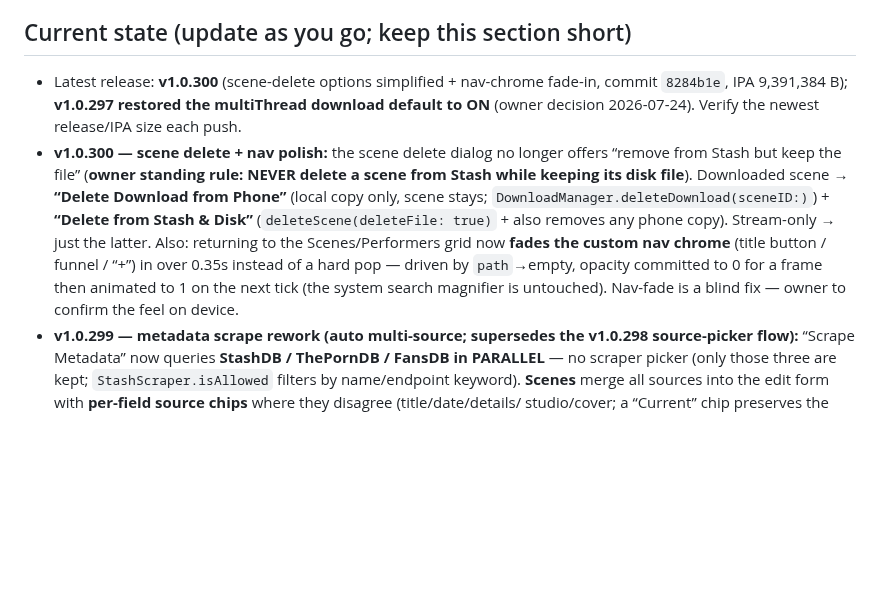
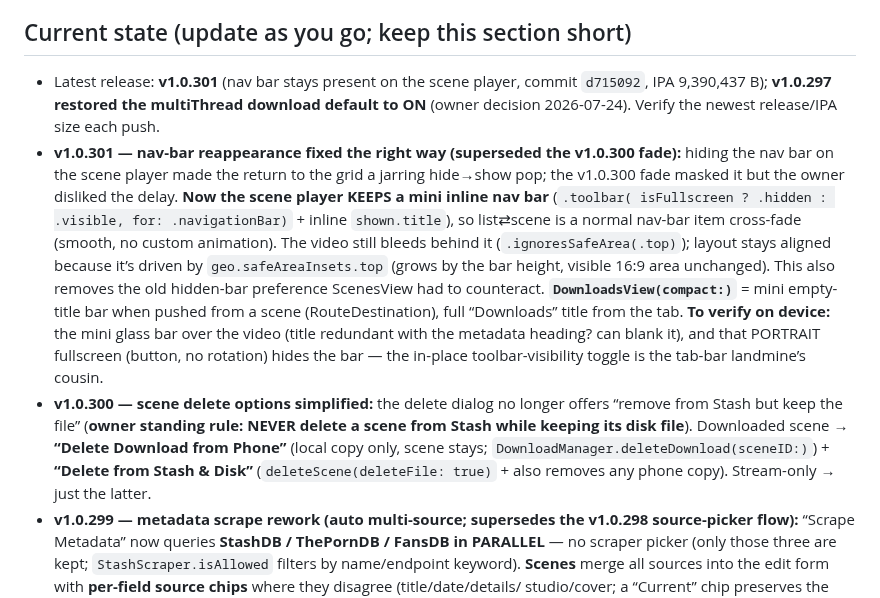
Before and after one commit to nphil/stashy, a Markdown page: CLAUDE.md, the part around the change. Rendered like a GitHub page; blank space fills up the shorter version.

Commit message:
docs: record v1.0.301 nav-bar-present approach (supersedes the v1.0.300 fade)
Co-Authored-By: Claude Opus 4.8 <noreply@anthropic.com>
Claude-Session: https://claude.ai/code/session_01DKsXd8pAcyZd5JwMxReCpv

```diff
--- a/CLAUDE.md
+++ b/CLAUDE.md
@@ -125,18 +125,26 @@ compiler.** Repo `nphil/stashy` is the ONLY repo you may read/write. App code: `
   re-analyzing perf or touching the flagged code paths.
 
 ## Current state (update as you go; keep this section short)
-- Latest release: **v1.0.300** (scene-delete options simplified + nav-chrome fade-in, commit `8284b1e`,
-  IPA 9,391,384 B); **v1.0.297 restored the multiThread download default to ON** (owner decision
-  2026-07-24). Verify the newest release/IPA size each push.
-- **v1.0.300 — scene delete + nav polish:** the scene delete dialog no longer offers “remove from Stash
+- Latest release: **v1.0.301** (nav bar stays present on the scene player, commit `d715092`, IPA
+  9,390,437 B); **v1.0.297 restored the multiThread download default to ON** (owner decision 2026-07-24).
+  Verify the newest release/IPA size each push.
+- **v1.0.301 — nav-bar reappearance fixed the right way (superseded the v1.0.300 fade):** hiding the nav
+  bar on the scene player made the return to the grid a jarring hide→show pop; the v1.0.300 fade masked it
+  but the owner disliked the delay. **Now the scene player KEEPS a mini inline nav bar** (`.toolbar(
+  isFullscreen ? .hidden : .visible, for: .navigationBar)` + inline `shown.title`), so list⇄scene is a
+  normal nav-bar item cross-fade (smooth, no custom animation). The video still bleeds behind it
+  (`.ignoresSafeArea(.top)`); layout stays aligned because it’s driven by `geo.safeAreaInsets.top` (grows
+  by the bar height, visible 16:9 area unchanged). This also removes the old hidden-bar preference
+  ScenesView had to counteract. **`DownloadsView(compact:)`** = mini empty-title bar when pushed from a
+  scene (RouteDestination), full “Downloads” title from the tab. **To verify on device:** the mini glass
+  bar over the video (title redundant with the metadata heading? can blank it), and that PORTRAIT
+  fullscreen (button, no rotation) hides the bar — the in-place toolbar-visibility toggle is the tab-bar
+  landmine’s cousin.
+- **v1.0.300 — scene delete options simplified:** the delete dialog no longer offers “remove from Stash
   but keep the file” (**owner standing rule: NEVER delete a scene from Stash while keeping its disk
   file**). Downloaded scene → **“Delete Download from Phone”** (local copy only, scene stays;
   `DownloadManager.deleteDownload(sceneID:)`) + **“Delete from Stash & Disk”** (`deleteScene(deleteFile:
-  true)` + also removes any phone copy). Stream-only → just the latter. Also: returning to the
-  Scenes/Performers grid now **fades the custom nav chrome** (title button / funnel / “+”) in over 0.35s
-  instead of a hard pop — driven by `path`→empty, opacity committed to 0 for a frame then animated to 1
-  on the next tick (the system search magnifier is untouched). Nav-fade is a blind fix — owner to confirm
-  the feel on device.
+  true)` + also removes any phone copy). Stream-only → just the latter.
 - **v1.0.299 — metadata scrape rework (auto multi-source; supersedes the v1.0.298 source-picker flow):**
   “Scrape Metadata” now queries **StashDB / ThePornDB / FansDB in PARALLEL** — no scraper picker (only
   those three are kept; `StashScraper.isAllowed` filters by name/endpoint keyword). **Scenes** merge all
```
